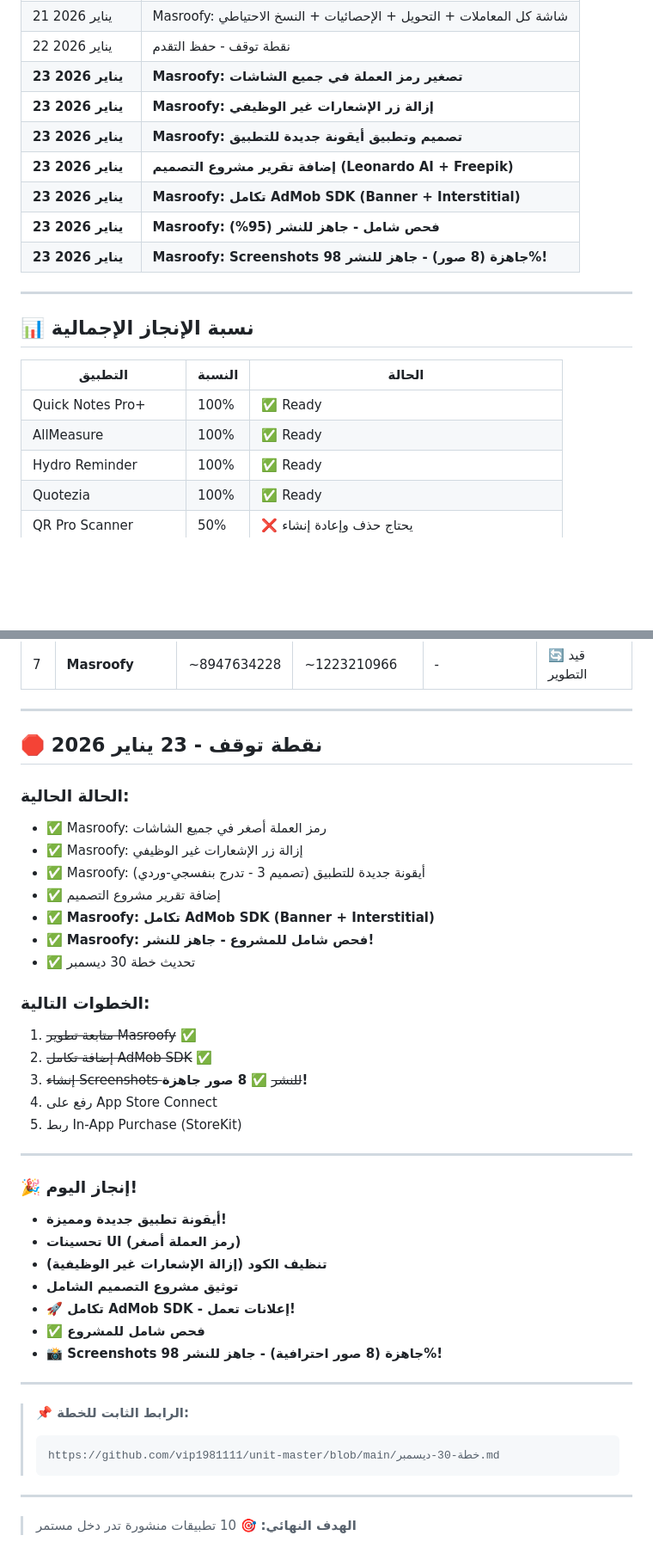
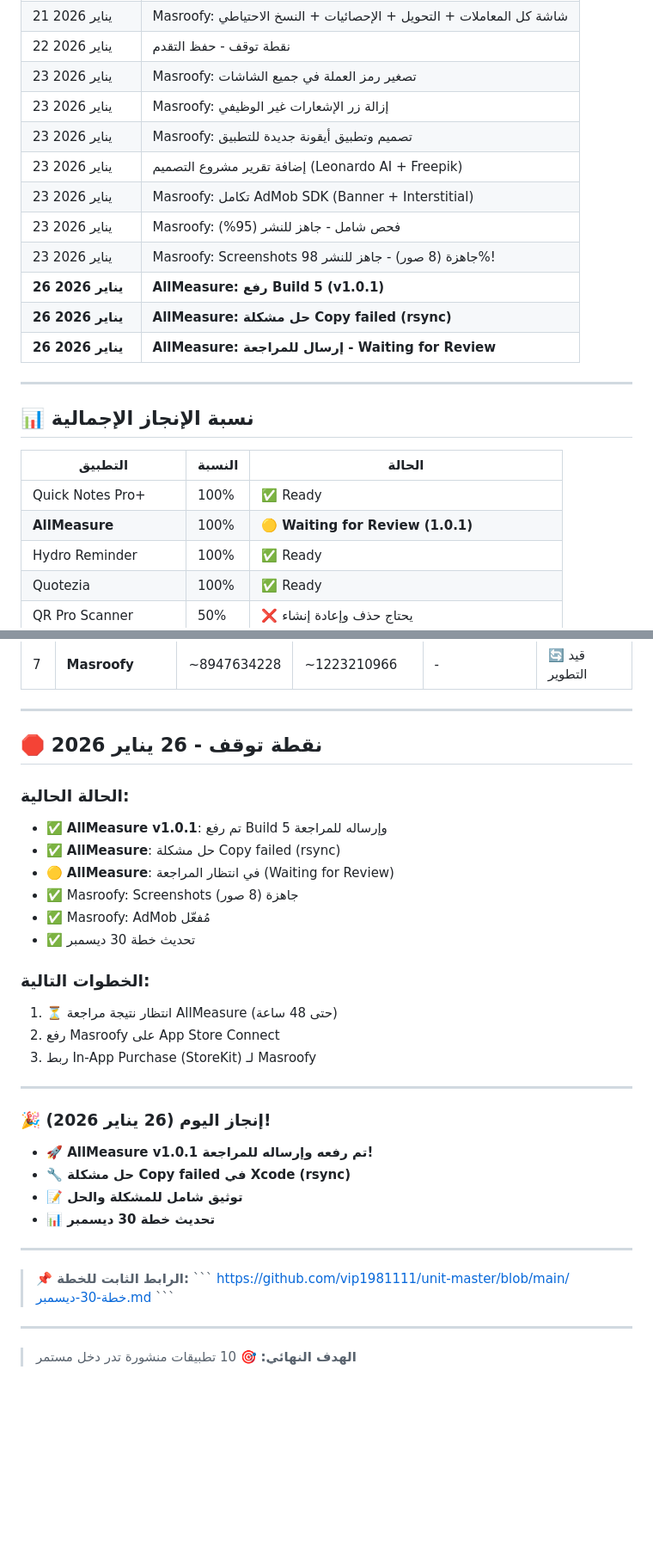
Before and after one commit to vip1981111/unit-master, a Markdown page: خطة-30-ديسمبر.md, 2 parts joined by grey strips. Shown at 86% size. GitHub-like rendering; blank space fills up the shorter version.

````diff
--- a/خطة-30-ديسمبر.md
+++ b/خطة-30-ديسمبر.md
@@ -218,13 +318,16 @@
 | 21 يناير 2026 | ربط 4 تطبيقات بـ App Store في AdMob |
 | 21 يناير 2026 | Masroofy: شاشة كل المعاملات + التحويل + الإحصائيات + النسخ الاحتياطي |
 | 22 يناير 2026 | نقطة توقف - حفظ التقدم |
-| **23 يناير 2026** | **Masroofy: تصغير رمز العملة في جميع الشاشات** |
-| **23 يناير 2026** | **Masroofy: إزالة زر الإشعارات غير الوظيفي** |
-| **23 يناير 2026** | **Masroofy: تصميم وتطبيق أيقونة جديدة للتطبيق** |
-| **23 يناير 2026** | **إضافة تقرير مشروع التصميم (Leonardo AI + Freepik)** |
-| **23 يناير 2026** | **Masroofy: تكامل AdMob SDK (Banner + Interstitial)** |
-| **23 يناير 2026** | **Masroofy: فحص شامل - جاهز للنشر (95%)** |
-| **23 يناير 2026** | **Masroofy: Screenshots جاهزة (8 صور) - جاهز للنشر 98%!** |
+| 23 يناير 2026 | Masroofy: تصغير رمز العملة في جميع الشاشات |
+| 23 يناير 2026 | Masroofy: إزالة زر الإشعارات غير الوظيفي |
+| 23 يناير 2026 | Masroofy: تصميم وتطبيق أيقونة جديدة للتطبيق |
+| 23 يناير 2026 | إضافة تقرير مشروع التصميم (Leonardo AI + Freepik) |
+| 23 يناير 2026 | Masroofy: تكامل AdMob SDK (Banner + Interstitial) |
+| 23 يناير 2026 | Masroofy: فحص شامل - جاهز للنشر (95%) |
+| 23 يناير 2026 | Masroofy: Screenshots جاهزة (8 صور) - جاهز للنشر 98%! |
+| **26 يناير 2026** | **AllMeasure: رفع Build 5 (v1.0.1)** |
+| **26 يناير 2026** | **AllMeasure: حل مشكلة Copy failed (rsync)** |
+| **26 يناير 2026** | **AllMeasure: إرسال للمراجعة - Waiting for Review** |
 
 ---
 
@@ -233,7 +336,7 @@
 | التطبيق | النسبة | الحالة |
 |---------|--------|--------|
 | Quick Notes Pro+ | 100% | ✅ Ready |
-| AllMeasure | 100% | ✅ Ready |
+| **AllMeasure** | 100% | 🟡 **Waiting for Review (1.0.1)** |
 | Hydro Reminder | 100% | ✅ Ready |
 | Quotezia | 100% | ✅ Ready |
 | QR Pro Scanner | 50% | ❌ يحتاج حذف وإعادة إنشاء |
@@ -442,41 +474,35 @@ keyPassword=Lplvufvhggi1981.1
 
 ---
 
-## 🛑 نقطة توقف - 23 يناير 2026
+## 🛑 نقطة توقف - 26 يناير 2026
 
 ### الحالة الحالية:
-- ✅ Masroofy: رمز العملة أصغر في جميع الشاشات
-- ✅ Masroofy: إزالة زر الإشعارات غير الوظيفي
-- ✅ Masroofy: أيقونة جديدة للتطبيق (تصميم 3 - تدرج بنفسجي-وردي)
-- ✅ إضافة تقرير مشروع التصميم
-- ✅ **Masroofy: تكامل AdMob SDK (Banner + Interstitial)**
-- ✅ **Masroofy: فحص شامل للمشروع - جاهز للنشر!**
+- ✅ **AllMeasure v1.0.1**: تم رفع Build 5 وإرساله للمراجعة
+- ✅ **AllMeasure**: حل مشكلة Copy failed (rsync)
+- 🟡 **AllMeasure**: في انتظار المراجعة (Waiting for Review)
+- ✅ Masroofy: Screenshots جاهزة (8 صور)
+- ✅ Masroofy: AdMob مُفعّل
 - ✅ تحديث خطة 30 ديسمبر
 
 ### الخطوات التالية:
-1. ~~متابعة تطوير Masroofy~~ ✅
-2. ~~إضافة تكامل AdMob SDK~~ ✅
-3. ~~إنشاء Screenshots للنشر~~ ✅ **8 صور جاهزة!**
-4. رفع على App Store Connect
-5. ربط In-App Purchase (StoreKit)
+1. ⏳ انتظار نتيجة مراجعة AllMeasure (حتى 48 ساعة)
+2. رفع Masroofy على App Store Connect
+3. ربط In-App Purchase (StoreKit) لـ Masroofy
 
 ---
 
-### 🎉 إنجاز اليوم!
-- **أيقونة تطبيق جديدة ومميزة!**
-- **تحسينات UI (رمز العملة أصغر)**
-- **تنظيف الكود (إزالة الإشعارات غير الوظيفية)**
-- **توثيق مشروع التصميم الشامل**
-- **🚀 تكامل AdMob SDK - إعلانات تعمل!**
-- **✅ فحص شامل للمشروع**
-- **📸 Screenshots جاهزة (8 صور احترافية) - جاهز للنشر 98%!**
+### 🎉 إنجاز اليوم (26 يناير 2026)!
+- **🚀 AllMeasure v1.0.1 تم رفعه وإرساله للمراجعة!**
+- **🔧 حل مشكلة Copy failed في Xcode (rsync)**
+- **📝 توثيق شامل للمشكلة والحل**
+- **📊 تحديث خطة 30 ديسمبر**
 
 ---
 
 > **📌 الرابط الثابت للخطة:**
-> ```
+> \`\`\`
 > https://github.com/vip1981111/unit-master/blob/main/خطة-30-ديسمبر.md
-> ```
+> \`\`\`
 
 ---
 
````
Also changed, not shown: other parts of خطة-30-ديسمبر.md (+146 -117 lines).
